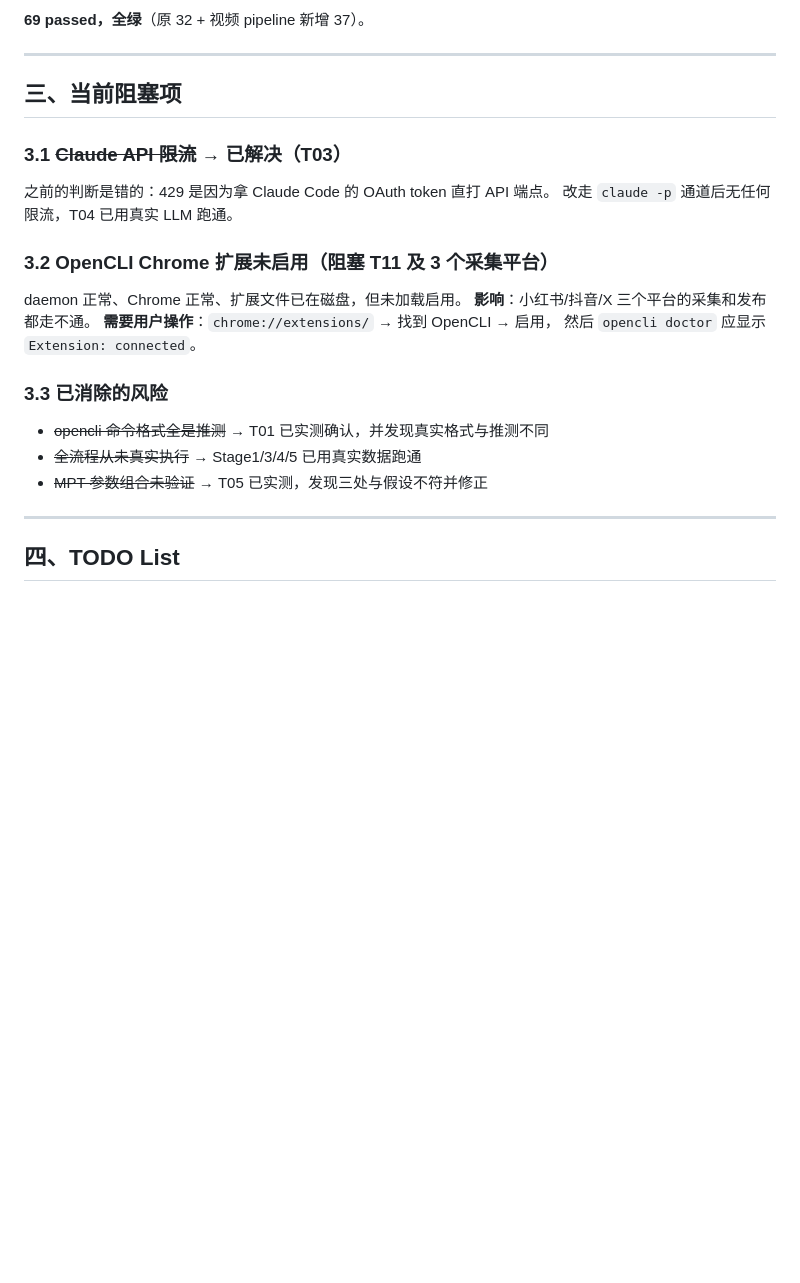
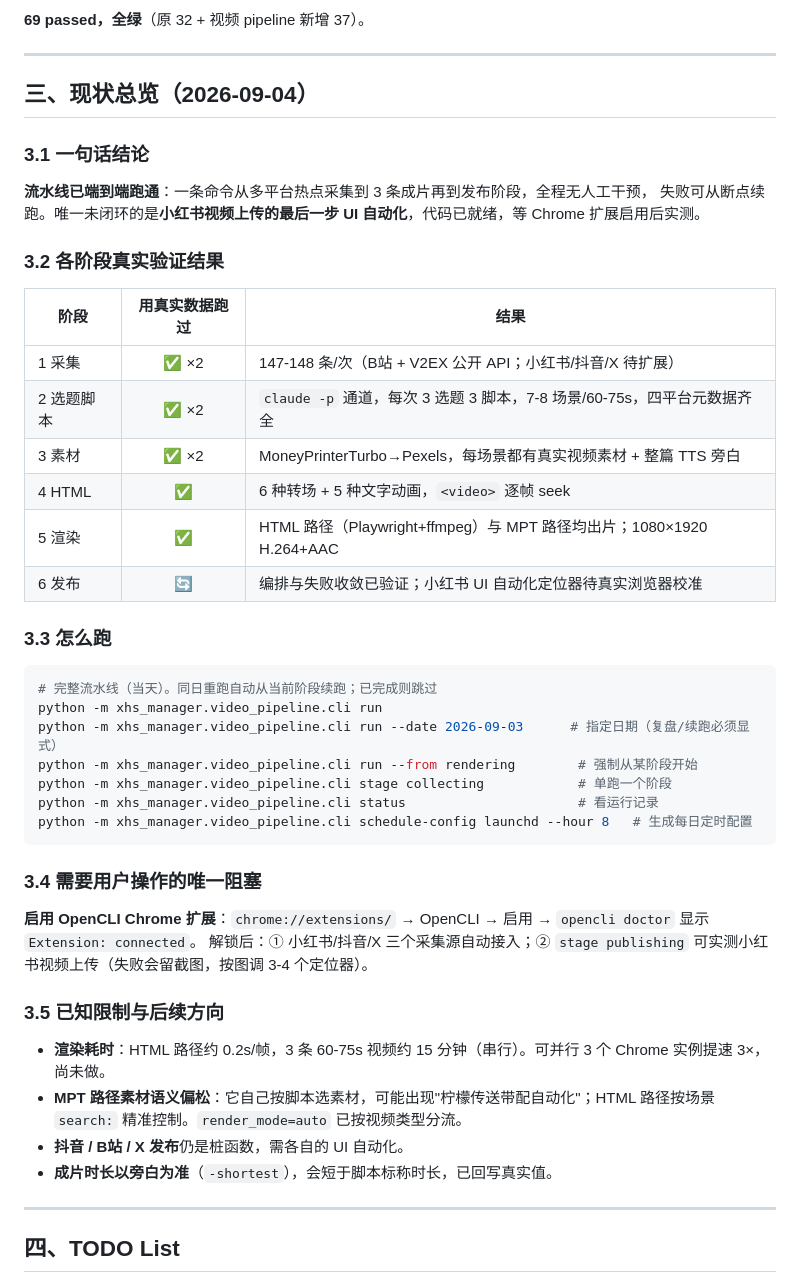
Before and after one commit to lsm1103/xhs_manager, a Markdown page: docs/video-pipeline-progress.md, the part around the change. Rendered like a GitHub page; blank space fills up the shorter version.

Commit message:
docs: 进度看板「三」重写为现状总览
- 一句话结论 + 各阶段真实验证矩阵 + 运行方式 + 唯一用户阻塞 + 已知限制
- 阻塞项从两条收敛为一条（Chrome 扩展），Claude 限流问题已在 T03 解决

Co-Authored-By: Claude Opus 5 <noreply@anthropic.com>

````diff
--- a/docs/video-pipeline-progress.md
+++ b/docs/video-pipeline-progress.md
@@ -69,25 +69,47 @@
 
 ---
 
-## 三、当前阻塞项
+## 三、现状总览（2026-09-04）
 
-### 3.1 ~~Claude API 限流~~ → 已解决（T03）
+### 3.1 一句话结论
 
-之前的判断是错的：429 是因为拿 Claude Code 的 OAuth token 直打 API 端点。
-改走 `claude -p` 通道后无任何限流，T04 已用真实 LLM 跑通。
+**流水线已端到端跑通**：一条命令从多平台热点采集到 3 条成片再到发布阶段，全程无人工干预，
+失败可从断点续跑。唯一未闭环的是**小红书视频上传的最后一步 UI 自动化**，代码已就绪，等 Chrome 扩展启用后实测。
 
-### 3.2 OpenCLI Chrome 扩展未启用（阻塞 T11 及 3 个采集平台）
+### 3.2 各阶段真实验证结果
 
-daemon 正常、Chrome 正常、扩展文件已在磁盘，但未加载启用。
-**影响**：小红书/抖音/X 三个平台的采集和发布都走不通。
-**需要用户操作**：`chrome://extensions/` → 找到 OpenCLI → 启用，
-然后 `opencli doctor` 应显示 `Extension: connected`。
+| 阶段 | 用真实数据跑过 | 结果 |
+|------|:--:|------|
+| 1 采集 | ✅ ×2 | 147-148 条/次（B站 + V2EX 公开 API；小红书/抖音/X 待扩展） |
+| 2 选题脚本 | ✅ ×2 | `claude -p` 通道，每次 3 选题 3 脚本，7-8 场景/60-75s，四平台元数据齐全 |
+| 3 素材 | ✅ ×2 | MoneyPrinterTurbo→Pexels，每场景都有真实视频素材 + 整篇 TTS 旁白 |
+| 4 HTML | ✅ | 6 种转场 + 5 种文字动画，`<video>` 逐帧 seek |
+| 5 渲染 | ✅ | HTML 路径（Playwright+ffmpeg）与 MPT 路径均出片；1080×1920 H.264+AAC |
+| 6 发布 | 🔄 | 编排与失败收敛已验证；小红书 UI 自动化定位器待真实浏览器校准 |
 
-### 3.3 已消除的风险
+### 3.3 怎么跑
 
-- ~~opencli 命令格式全是推测~~ → T01 已实测确认，并发现真实格式与推测不同
-- ~~全流程从未真实执行~~ → Stage1/3/4/5 已用真实数据跑通
-- ~~MPT 参数组合未验证~~ → T05 已实测，发现三处与假设不符并修正
+```bash
+# 完整流水线（当天）。同日重跑自动从当前阶段续跑；已完成则跳过
+python -m xhs_manager.video_pipeline.cli run
+python -m xhs_manager.video_pipeline.cli run --date 2026-09-03      # 指定日期（复盘/续跑必须显式）
+python -m xhs_manager.video_pipeline.cli run --from rendering        # 强制从某阶段开始
+python -m xhs_manager.video_pipeline.cli stage collecting            # 单跑一个阶段
+python -m xhs_manager.video_pipeline.cli status                      # 看运行记录
+python -m xhs_manager.video_pipeline.cli schedule-config launchd --hour 8   # 生成每日定时配置
+```
+
+### 3.4 需要用户操作的唯一阻塞
+
+**启用 OpenCLI Chrome 扩展**：`chrome://extensions/` → OpenCLI → 启用 → `opencli doctor` 显示 `Extension: connected`。
+解锁后：① 小红书/抖音/X 三个采集源自动接入；② `stage publishing` 可实测小红书视频上传（失败会留截图，按图调 3-4 个定位器）。
+
+### 3.5 已知限制与后续方向
+
+- **渲染耗时**：HTML 路径约 0.2s/帧，3 条 60-75s 视频约 15 分钟（串行）。可并行 3 个 Chrome 实例提速 3×，尚未做。
+- **MPT 路径素材语义偏松**：它自己按脚本选素材，可能出现"柠檬传送带配自动化"；HTML 路径按场景 `search:` 精准控制。`render_mode=auto` 已按视频类型分流。
+- **抖音 / B站 / X 发布**仍是桩函数，需各自的 UI 自动化。
+- **成片时长以旁白为准**（`-shortest`），会短于脚本标称时长，已回写真实值。
 
 ---
 
````
